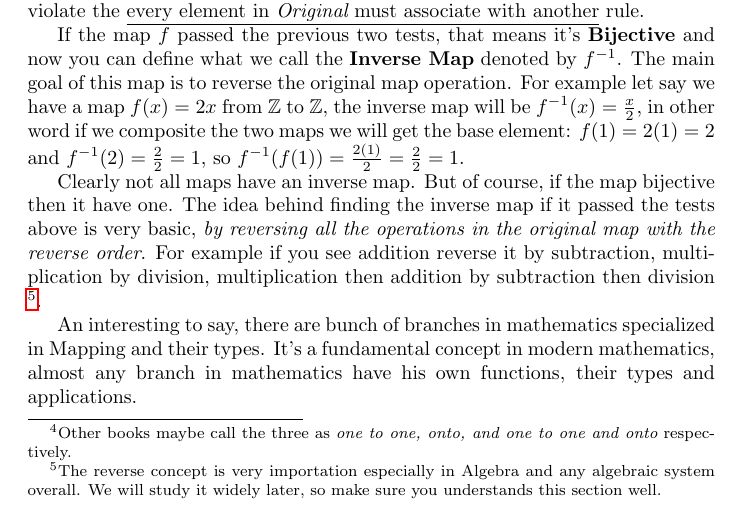
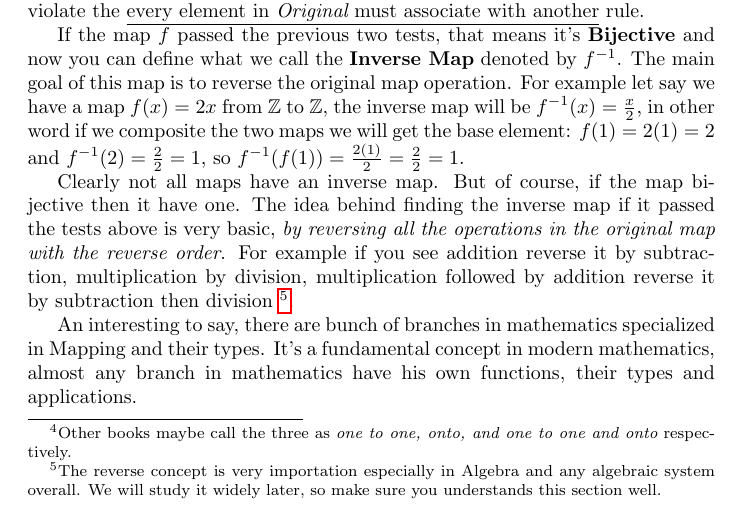
Before and after one commit to Faares/60x60booklet, a LaTeX paper (main.tex, which reads digging-technical/basics/mapping.tex): part of page 11 of 20, cut so that both start at the same text. Compiled offline with pdfLaTeX.

Commit message:
Update mapping.tex

```diff
--- a/digging-technical/basics/mapping.tex
+++ b/digging-technical/basics/mapping.tex
@@ -30,6 +30,6 @@ Secondly, you have to check does the map $f$ {\bf Surjective} or not. Why? Again
 
 If the map $f$ passed the previous two tests, that means it's {\bf Bijective} and now you can define what we call the {\bf Inverse Map} denoted by $f^{-1}$. The main goal of this map is to reverse the original map operation. For example let say we have a map $f(x)=2x$ from $\mathbb{Z}$ to $\mathbb{Z}$, the inverse map will be $f^{-1}(x)=\frac{x}{2}$, in other word if we composite the two maps we will get the base element: $f(1)=2(1)=2$ and $f^{-1}(2)=\frac{2}{2}=1$, so $f^{-1}(f(1))=\frac{2(1)}{2}=\frac{2}{2}=1$.
 
-Clearly not all maps have an inverse map. But of course, if the map bijective then it have one. The idea behind finding the inverse map if it passed the tests above is very basic, {\it by reversing all the operations in the original map with the reverse order}. For example if you see addition reverse it by subtraction, multiplication by division, multiplication then addition by subtraction then division \footnote{The reverse concept is very importation especially in Algebra and any algebraic system overall. We will study it widely later, so make sure you understands this section well.}.
+Clearly not all maps have an inverse map. But of course, if the map bijective then it have one. The idea behind finding the inverse map if it passed the tests above is very basic, {\it by reversing all the operations in the original map with the reverse order}. For example if you see addition reverse it by subtraction, multiplication by division, multiplication followed by addition reverse it by subtraction then division \footnote{The reverse concept is very importation especially in Algebra and any algebraic system overall. We will study it widely later, so make sure you understands this section well.}.
 
 An interesting to say, there are bunch of branches in mathematics specialized in Mapping and their types. It's a fundamental concept in modern mathematics, almost any branch in mathematics have his own functions, their types and applications.
```
